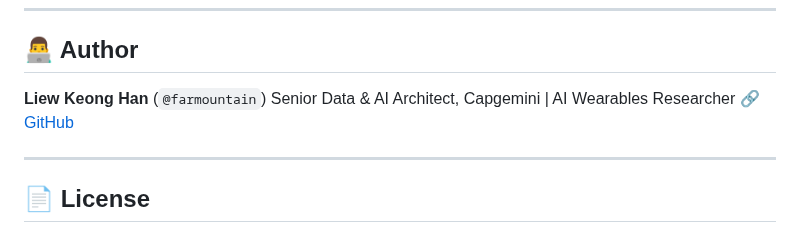
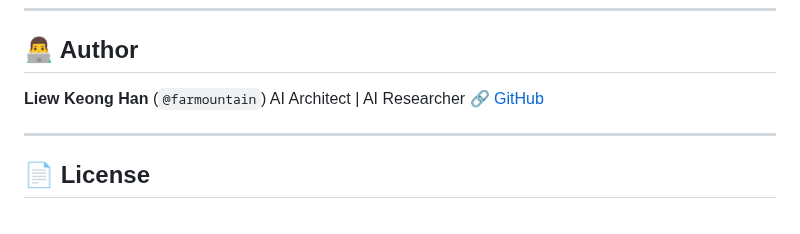
Before and after one commit to farmountain/SmartGlass-AI-Agent, a Markdown page: README.md, the part around the change. Drawn GitHub-style.

Commit message:
Update author title in README.md

```diff
--- a/README.md
+++ b/README.md
@@ -159,7 +159,7 @@ See [`NOTICE`](NOTICE) for details.
 ## 👨‍💻 Author
 
 **Liew Keong Han** (`@farmountain`)
-Senior Data & AI Architect, Capgemini | AI Wearables Researcher
+AI Architect | AI Researcher
 🔗 [GitHub](https://github.com/farmountain)
 
 ---
```
